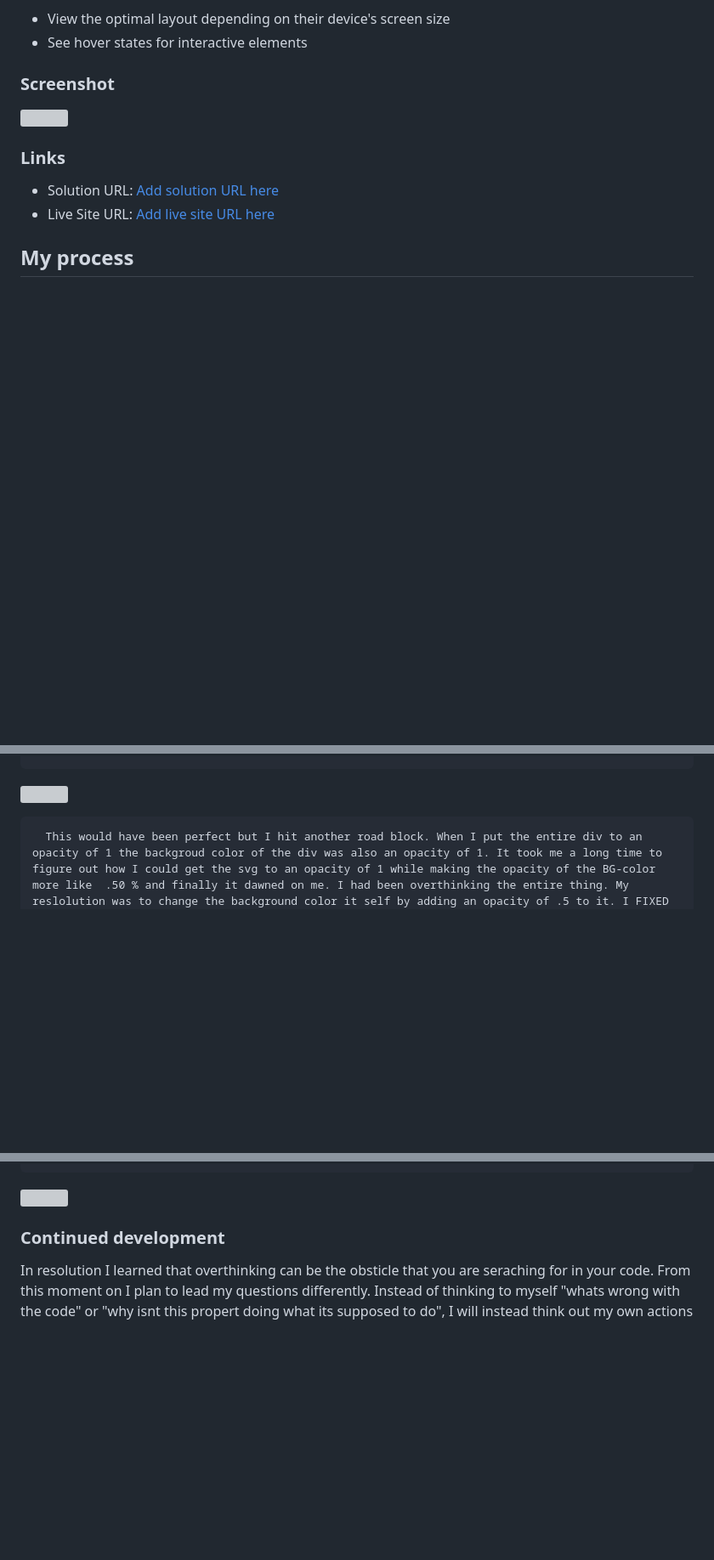
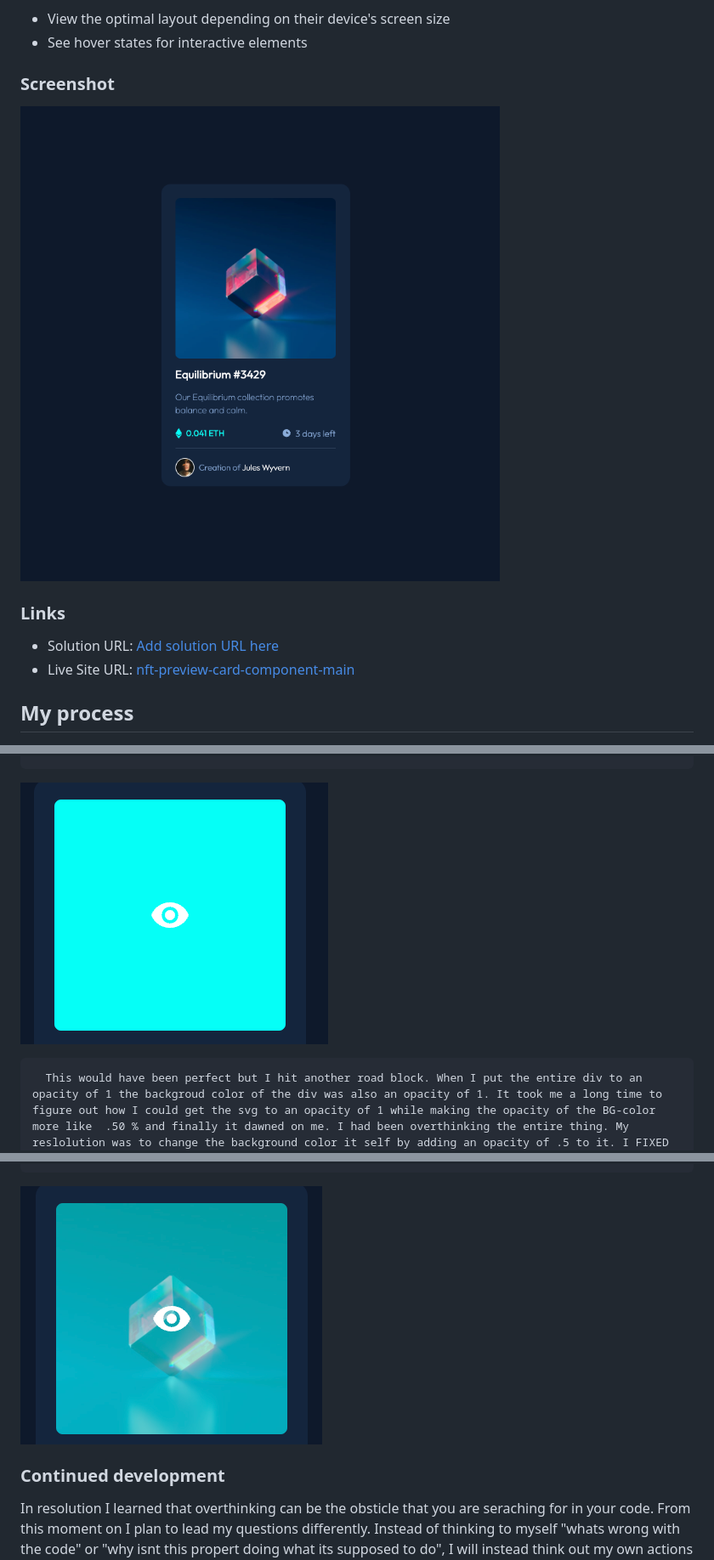
Before and after one commit to Hazel-Black/nft-preview-card-component-main, a Markdown page: ReadMe.md, 3 parts joined by grey strips. Shown: that part at 85% size. Drawn GitHub-style; pictures changed too: images/Screenshot-read.png (added); blank space fills up the shorter version; grey boxes are pictures that could not be loaded.

Commit message:
Update read me, added screenshot

````diff
--- a/ReadMe.md
+++ b/ReadMe.md
@@ -25,12 +25,12 @@ Users should be able to:
 
 ### Screenshot
 
-![](./screenshot.jpg)
+![](/images/Screenshot-read.png)
 
 ### Links
 
 - Solution URL: [Add solution URL here](https://your-solution-url.com)
-- Live Site URL: [Add live site URL here](https://your-live-site-url.com)
+- Live Site URL: [nft-preview-card-component-main](https://hazel-black.github.io/nft-preview-card-component-main/)
 
 ## My process
 
@@ -103,7 +103,8 @@ I gained and revised so much knowledge by doing this project but I beileved the
   etc.
 }
 ```
-![](.images/Screenshot-2.png)
+![](./images/Screenshot-2.png)
+
 
       This would have been perfect but I hit another road block. When I put the entire div to an opacity of 1 the backgroud color of the div was also an opacity of 1. It took me a long time to figure out how I could get the svg to an opacity of 1 while making the opacity of the BG-color more like  .50 % and finally it dawned on me. I had been overthinking the entire thing. My reslolution was to change the background color it self by adding an opacity of .5 to it. I FIXED IT :D Here is what the code looked like as well a screenshot of the outcome:
 
@@ -131,7 +132,7 @@ I gained and revised so much knowledge by doing this project but I beileved the
   etc.
 }
 ```
-![](.images/Screenshot-3.png)
+![](./images/Screenshot-3.png)
 
 ### Continued development
 
````
Also changed, not shown: other parts of ReadMe.md (+1 -1 lines).
